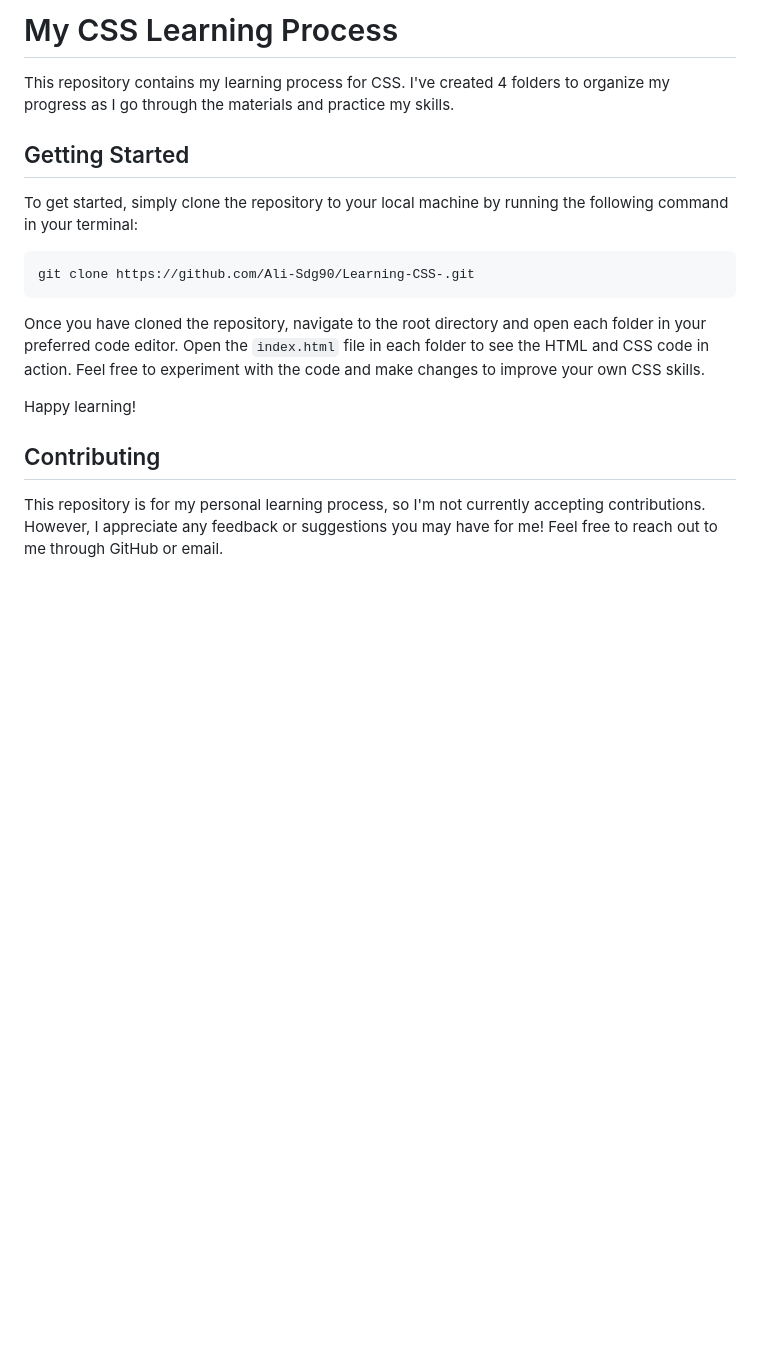
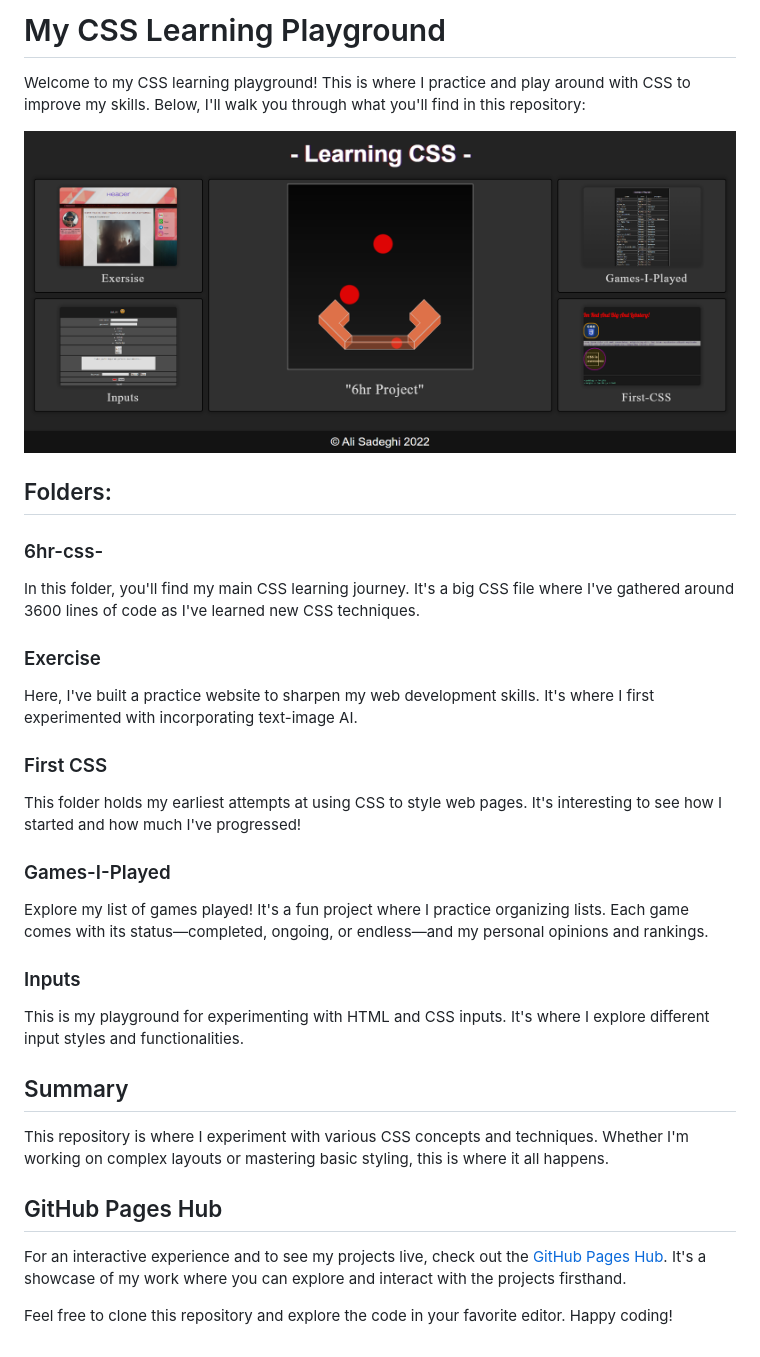
Before and after one commit to Ali-Sdg90/Learning-CSS-, a Markdown page: README.md, the part around the change. Rendered like a GitHub page; pictures changed too: Repo-hub/images/readme-image.png (added); blank space fills up the shorter version.

Commit message:
Improve repository readme

```diff
--- a/README.md
+++ b/README.md
@@ -1,28 +1,56 @@
-<h1>My CSS Learning Process</h1>
+<h1>My CSS Learning Playground</h1>
 <p>
-    This repository contains my learning process for CSS. I've created 4 folders
-    to organize my progress as I go through the materials and practice my
-    skills.
+    Welcome to my CSS learning playground! This is where I practice and play
+    around with CSS to improve my skills. Below, I'll walk you through what
+    you'll find in this repository:
 </p>
-<h2>Getting Started</h2>
-
+<img src="./Repo-hub/images/readme-image.png" alt="Repository-HUB-Image">
+<h2>Folders:</h2>
+<h3>6hr-css-</h3>
 <p>
-    To get started, simply clone the repository to your local machine by running
-    the following command in your terminal:
+    In this folder, you'll find my main CSS learning journey. It's a big CSS
+    file where I've gathered around 3600 lines of code as I've learned new CSS
+    techniques.
 </p>
-<pre><code>git clone https://github.com/Ali-Sdg90/Learning-CSS-.git</code></pre>
+<h3>Exercise</h3>
 <p>
-    Once you have cloned the repository, navigate to the root directory and open
-    each folder in your preferred code editor. Open the
-    <code>index.html</code> file in each folder to see the HTML and CSS code in
-    action. Feel free to experiment with the code and make changes to improve
-    your own CSS skills.
+    Here, I've built a practice website to sharpen my web development skills.
+    It's where I first experimented with incorporating text-image AI.
 </p>
-<p>Happy learning!</p>
-
-<h2>Contributing</h2>
+<h3>First CSS</h3>
 <p>
-    This repository is for my personal learning process, so I'm not currently
-    accepting contributions. However, I appreciate any feedback or suggestions
-    you may have for me! Feel free to reach out to me through GitHub or email.
+    This folder holds my earliest attempts at using CSS to style web pages. It's
+    interesting to see how I started and how much I've progressed!
 </p>
+<h3>Games-I-Played</h3>
+<p>
+    Explore my list of games played! It's a fun project where I practice
+    organizing lists. Each game comes with its status—completed, ongoing, or
+    endless—and my personal opinions and rankings.
+</p>
+<h3>Inputs</h3>
+<p>
+    This is my playground for experimenting with HTML and CSS inputs. It's where
+    I explore different input styles and functionalities.
+</p>
+<h2>Summary</h2>
+<p>
+    This repository is where I experiment with various CSS concepts and
+    techniques. Whether I'm working on complex layouts or mastering basic
+    styling, this is where it all happens.
+</p>
+<h2>GitHub Pages Hub</h2>
+<p>
+    For an interactive experience and to see my projects live, check out the
+    <a
+        target="_new"
+        rel="noreferrer"
+        href="https://ali-sdg90.github.io/Learning-CSS-/"
+        >GitHub Pages Hub</a
+    >. It's a showcase of my work where you can explore and interact with the
+    projects firsthand.
+</p>
+<p>
+    Feel free to clone this repository and explore the code in your favorite
+    editor. Happy coding!
+</p>
```
